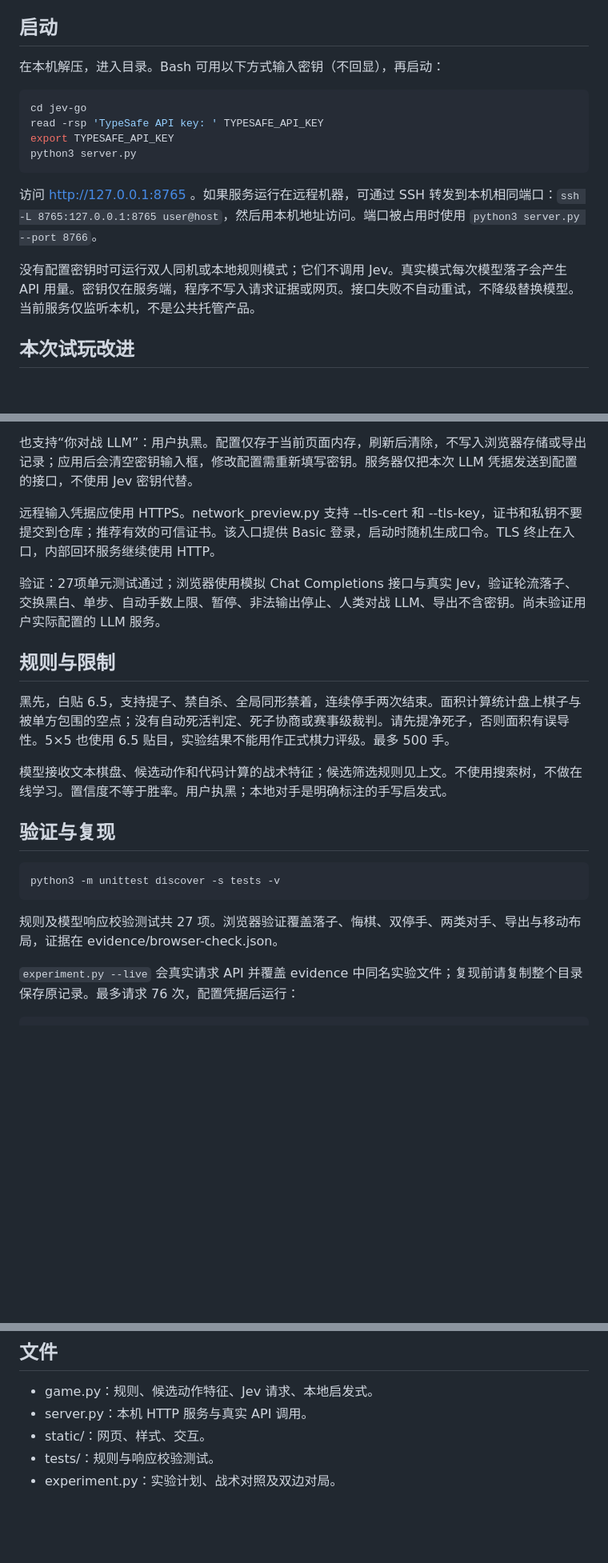
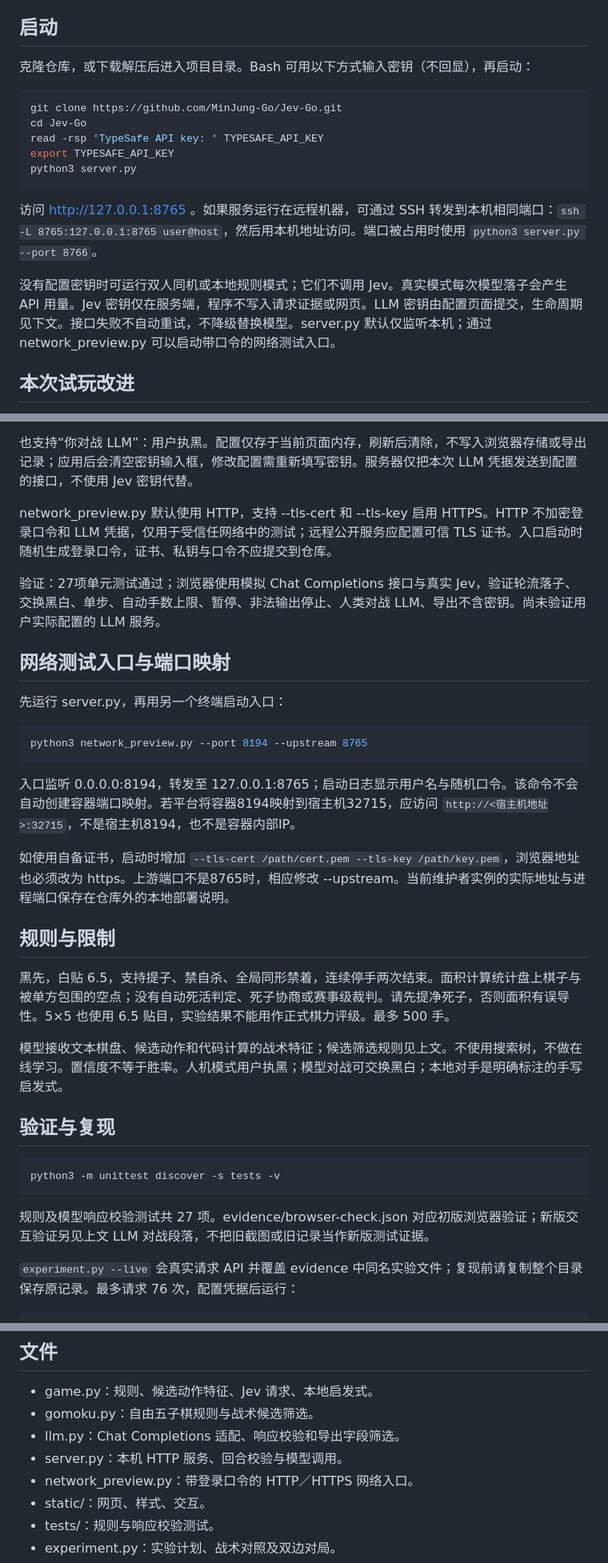
Before and after one commit to MinJung-Go/Jev-Go, a Markdown page: README.md, 3 parts joined by grey strips. Shown at 80% size. Rendered like a GitHub page; blank space fills up the shorter version.

Commit message:
Document current game modes, experiment versions and network setup

````diff
--- a/README.md
+++ b/README.md
@@ -10,10 +12,11 @@
 
 ## 启动
 
-在本机解压，进入目录。Bash 可用以下方式输入密钥（不回显），再启动：
+克隆仓库，或下载解压后进入项目目录。Bash 可用以下方式输入密钥（不回显），再启动：
 
 ```bash
-cd jev-go
+git clone https://github.com/MinJung-Go/Jev-Go.git
+cd Jev-Go
 read -rsp 'TypeSafe API key: ' TYPESAFE_API_KEY
 export TYPESAFE_API_KEY
 python3 server.py
@@ -21,7 +24,7 @@ python3 server.py
 
 访问 http://127.0.0.1:8765 。如果服务运行在远程机器，可通过 SSH 转发到本机相同端口：`ssh -L 8765:127.0.0.1:8765 user@host`，然后用本机地址访问。端口被占用时使用 `python3 server.py --port 8766`。
 
-没有配置密钥时可运行双人同机或本地规则模式；它们不调用 Jev。真实模式每次模型落子会产生 API 用量。密钥仅在服务端，程序不写入请求证据或网页。接口失败不自动重试，不降级替换模型。当前服务仅监听本机，不是公共托管产品。
+没有配置密钥时可运行双人同机或本地规则模式；它们不调用 Jev。真实模式每次模型落子会产生 API 用量。Jev 密钥仅在服务端，程序不写入请求证据或网页。LLM 密钥由配置页面提交，生命周期见下文。接口失败不自动重试，不降级替换模型。server.py 默认仅监听本机；通过 network_preview.py 可以启动带口令的网络测试入口。
 
 ## 本次试玩改进
 
@@ -41,15 +44,27 @@ python3 server.py
 
 也支持“你对战 LLM”：用户执黑。配置仅存于当前页面内存，刷新后清除，不写入浏览器存储或导出记录；应用后会清空密钥输入框，修改配置需重新填写密钥。服务器仅把本次 LLM 凭据发送到配置的接口，不使用 Jev 密钥代替。
 
-远程输入凭据应使用 HTTPS。network_preview.py 支持 --tls-cert 和 --tls-key，证书和私钥不要提交到仓库；推荐有效的可信证书。该入口提供 Basic 登录，启动时随机生成口令。TLS 终止在入口，内部回环服务继续使用 HTTP。
+network_preview.py 默认使用 HTTP，支持 --tls-cert 和 --tls-key 启用 HTTPS。HTTP 不加密登录口令和 LLM 凭据，仅用于受信任网络中的测试；远程公开服务应配置可信 TLS 证书。入口启动时随机生成登录口令，证书、私钥与口令不应提交到仓库。
 
 验证：27项单元测试通过；浏览器使用模拟 Chat Completions 接口与真实 Jev，验证轮流落子、交换黑白、单步、自动手数上限、暂停、非法输出停止、人类对战 LLM、导出不含密钥。尚未验证用户实际配置的 LLM 服务。
+
+## 网络测试入口与端口映射
+
+先运行 server.py，再用另一个终端启动入口：
+
+```bash
+python3 network_preview.py --port 8194 --upstream 8765
+```
+
+入口监听 0.0.0.0:8194，转发至 127.0.0.1:8765；启动日志显示用户名与随机口令。该命令不会自动创建容器端口映射。若平台将容器8194映射到宿主机32715，应访问 `http://<宿主机地址>:32715`，不是宿主机8194，也不是容器内部IP。
+
+如使用自备证书，启动时增加 `--tls-cert /path/cert.pem --tls-key /path/key.pem`，浏览器地址也必须改为 https。上游端口不是8765时，相应修改 --upstream。当前维护者实例的实际地址与进程端口保存在仓库外的本地部署说明。
 
 ## 规则与限制
 
 黑先，白贴 6.5，支持提子、禁自杀、全局同形禁着，连续停手两次结束。面积计算统计盘上棋子与被单方包围的空点；没有自动死活判定、死子协商或赛事级裁判。请先提净死子，否则面积有误导性。5×5 也使用 6.5 贴目，实验结果不能用作正式棋力评级。最多 500 手。
 
-模型接收文本棋盘、候选动作和代码计算的战术特征；候选筛选规则见上文。不使用搜索树，不做在线学习。置信度不等于胜率。用户执黑；本地对手是明确标注的手写启发式。
+模型接收文本棋盘、候选动作和代码计算的战术特征；候选筛选规则见上文。不使用搜索树，不做在线学习。置信度不等于胜率。人机模式用户执黑；模型对战可交换黑白；本地对手是明确标注的手写启发式。
 
 ## 验证与复现
 
@@ -57,7 +72,7 @@ python3 server.py
 python3 -m unittest discover -s tests -v
 ```
 
-规则及模型响应校验测试共 27 项。浏览器验证覆盖落子、悔棋、双停手、两类对手、导出与移动布局，证据在 evidence/browser-check.json。
+规则及模型响应校验测试共 27 项。evidence/browser-check.json 对应初版浏览器验证；新版交互验证另见上文 LLM 对战段落，不把旧截图或旧记录当作新版测试证据。
 
 `experiment.py --live` 会真实请求 API 并覆盖 evidence 中同名实验文件；复现前请复制整个目录保存原记录。最多请求 76 次，配置凭据后运行：
 
@@ -70,7 +85,10 @@ python3 experiment.py --live
 ## 文件
 
 - game.py：规则、候选动作特征、Jev 请求、本地启发式。
-- server.py：本机 HTTP 服务与真实 API 调用。
+- gomoku.py：自由五子棋规则与战术候选筛选。
+- llm.py：Chat Completions 适配、响应校验和导出字段筛选。
+- server.py：本机 HTTP 服务、回合校验与模型调用。
+- network_preview.py：带登录口令的 HTTP／HTTPS 网络入口。
 - static/：网页、样式、交互。
 - tests/：规则与响应校验测试。
 - experiment.py：实验计划、战术对照及双边对局。
````
Also changed, not shown: other parts of README.md (+3 -1 lines).
